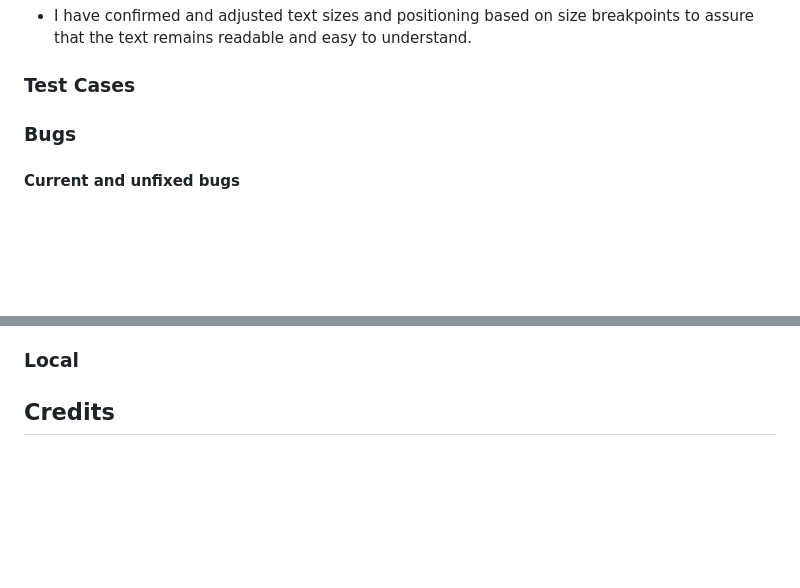
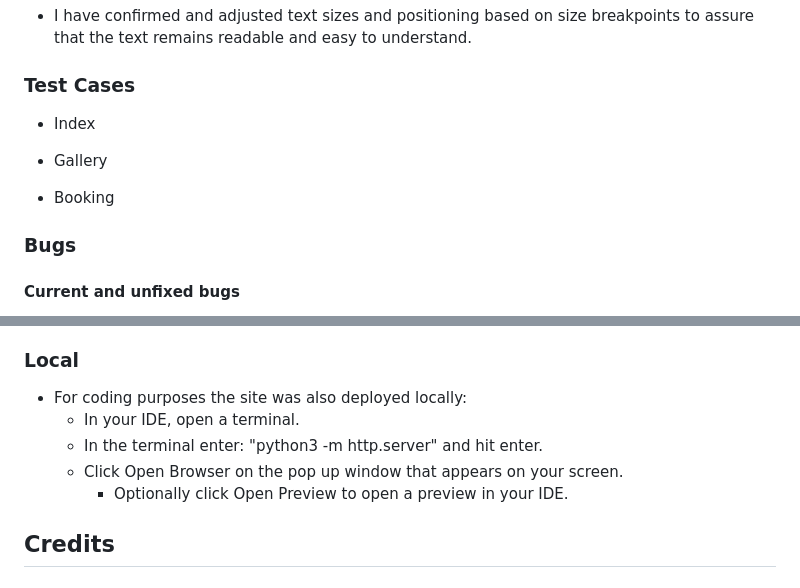
Before and after one commit to Felteng/therapeutic-cows, a Markdown page: README.md, 2 parts joined by grey strips. GitHub-like rendering; blank space fills up the shorter version.

Commit message:
Add local deployment information to readme

```diff
--- a/README.md
+++ b/README.md
@@ -78,6 +78,12 @@ The user will be presented with information as to why the activity could be of c
 
 ### Test Cases
 
+- Index
+
+- Gallery
+
+- Booking
+
 ### Bugs
 
 #### Current and unfixed bugs
@@ -117,7 +123,11 @@ The user will be presented with information as to why the activity could be of c
 Website live link: [Therapeutic Cows](https://felteng.github.io/therapeutic-cows/)
 
 ### Local
-
+- For coding purposes the site was also deployed locally:
+    - In your IDE, open a terminal.
+    - In the terminal enter: "python3 -m http.server" and hit enter.
+    - Click Open Browser on the pop up window that appears on your screen.
+        - Optionally click Open Preview to open a preview in your IDE.
 
 ## Credits
 
```
